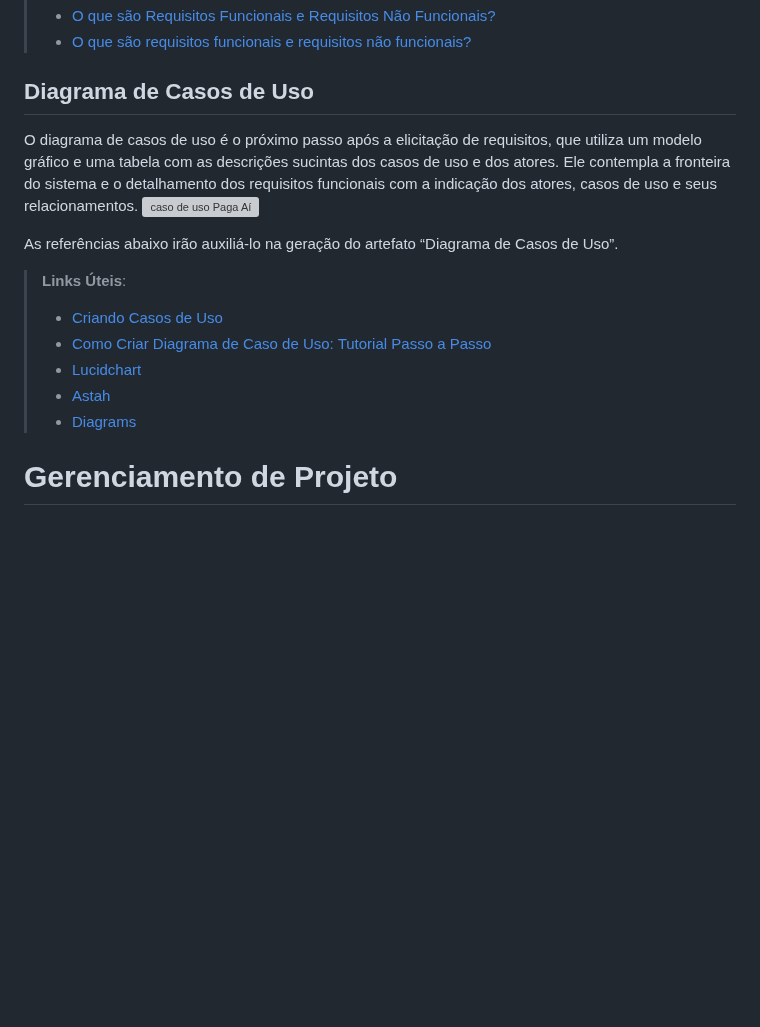
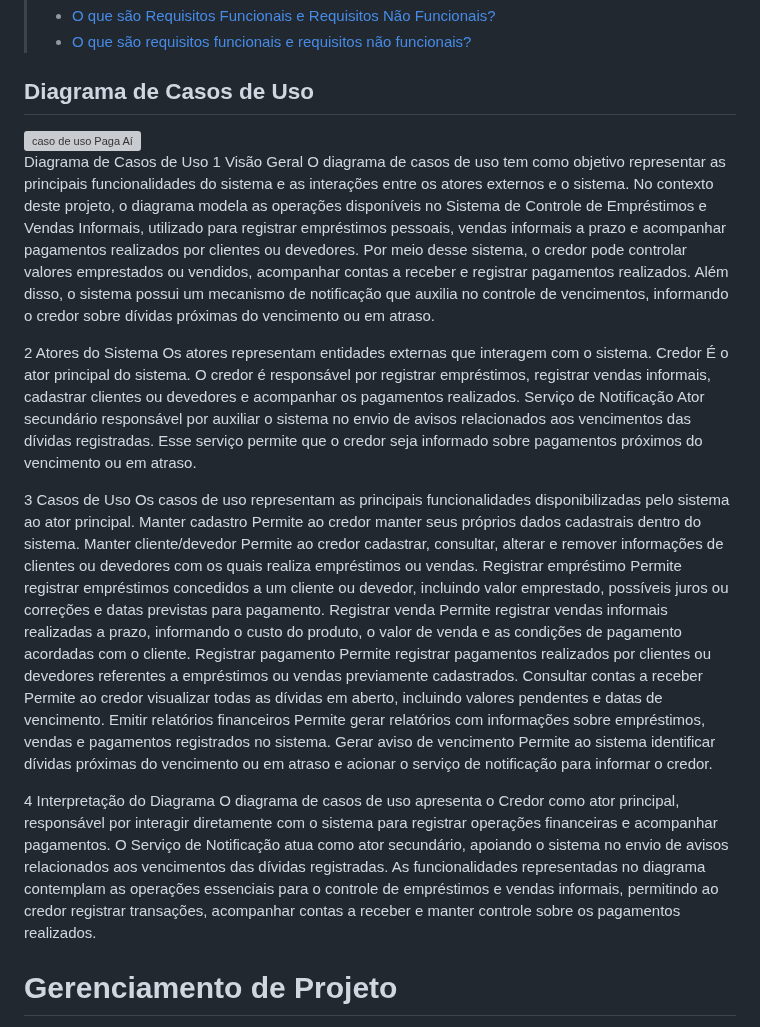
Before and after one commit to ICEI-PUC-Minas-PMV-ADS/pmv-ads-2026-1-e4-proj-infra-t3-paga-ai, a Markdown page: docs/02-Especificação do Projeto.md, the part around the change. Rendered like a GitHub page; blank space fills up the shorter version; grey boxes are pictures that could not be loaded.

Commit message:
Enhance use case diagram section with detailed descriptions
Expanded the use case diagram section with detailed descriptions of system functionalities, actors, and use cases for the Loan and Informal Sales Control System.

```diff
--- a/docs/02-Especificação do Projeto.md
+++ b/docs/02-Especificação do Projeto.md
@@ -218,17 +218,46 @@ Enumere as restrições à sua solução. Lembre-se de que as restrições geral
 
 ## Diagrama de Casos de Uso
 
-O diagrama de casos de uso é o próximo passo após a elicitação de requisitos, que utiliza um modelo gráfico e uma tabela com as descrições sucintas dos casos de uso e dos atores. Ele contempla a fronteira do sistema e o detalhamento dos requisitos funcionais com a indicação dos atores, casos de uso e seus relacionamentos.
 <img width="683" height="651" alt="caso de uso Paga Aí" src="https://github.com/user-attachments/assets/c3bb83ed-124b-43fa-8cb8-896298ba24eb" />
 
-As referências abaixo irão auxiliá-lo na geração do artefato “Diagrama de Casos de Uso”.
+ Diagrama de Casos de Uso
+1 Visão Geral
+O diagrama de casos de uso tem como objetivo representar as principais funcionalidades do sistema e as interações entre os atores externos e o sistema.
+No contexto deste projeto, o diagrama modela as operações disponíveis no Sistema de Controle de Empréstimos e Vendas Informais, utilizado para registrar empréstimos pessoais, vendas informais a prazo e acompanhar pagamentos realizados por clientes ou devedores.
+Por meio desse sistema, o credor pode controlar valores emprestados ou vendidos, acompanhar contas a receber e registrar pagamentos realizados. Além disso, o sistema possui um mecanismo de notificação que auxilia no controle de vencimentos, informando o credor sobre dívidas próximas do vencimento ou em atraso.
 
-> **Links Úteis**:
-> - [Criando Casos de Uso](https://www.ibm.com/docs/pt-br/elm/6.0?topic=requirements-creating-use-cases)
-> - [Como Criar Diagrama de Caso de Uso: Tutorial Passo a Passo](https://gitmind.com/pt/fazer-diagrama-de-caso-uso.html/)
-> - [Lucidchart](https://www.lucidchart.com/)
-> - [Astah](https://astah.net/)
-> - [Diagrams](https://app.diagrams.net/)
+2 Atores do Sistema
+Os atores representam entidades externas que interagem com o sistema.
+Credor
+É o ator principal do sistema. O credor é responsável por registrar empréstimos, registrar vendas informais, cadastrar clientes ou devedores e acompanhar os pagamentos realizados.
+Serviço de Notificação
+Ator secundário responsável por auxiliar o sistema no envio de avisos relacionados aos vencimentos das dívidas registradas. Esse serviço permite que o credor seja informado sobre pagamentos próximos do vencimento ou em atraso.
+
+3 Casos de Uso
+Os casos de uso representam as principais funcionalidades disponibilizadas pelo sistema ao ator principal.
+Manter cadastro
+Permite ao credor manter seus próprios dados cadastrais dentro do sistema.
+Manter cliente/devedor
+Permite ao credor cadastrar, consultar, alterar e remover informações de clientes ou devedores com os quais realiza empréstimos ou vendas.
+Registrar empréstimo
+Permite registrar empréstimos concedidos a um cliente ou devedor, incluindo valor emprestado, possíveis juros ou correções e datas previstas para pagamento.
+Registrar venda
+Permite registrar vendas informais realizadas a prazo, informando o custo do produto, o valor de venda e as condições de pagamento acordadas com o cliente.
+Registrar pagamento
+Permite registrar pagamentos realizados por clientes ou devedores referentes a empréstimos ou vendas previamente cadastrados.
+Consultar contas a receber
+Permite ao credor visualizar todas as dívidas em aberto, incluindo valores pendentes e datas de vencimento.
+Emitir relatórios financeiros
+Permite gerar relatórios com informações sobre empréstimos, vendas e pagamentos registrados no sistema.
+Gerar aviso de vencimento
+Permite ao sistema identificar dívidas próximas do vencimento ou em atraso e acionar o serviço de notificação para informar o credor.
+
+4 Interpretação do Diagrama
+O diagrama de casos de uso apresenta o Credor como ator principal, responsável por interagir diretamente com o sistema para registrar operações financeiras e acompanhar pagamentos.
+O Serviço de Notificação atua como ator secundário, apoiando o sistema no envio de avisos relacionados aos vencimentos das dívidas registradas.
+As funcionalidades representadas no diagrama contemplam as operações essenciais para o controle de empréstimos e vendas informais, permitindo ao credor registrar transações, acompanhar contas a receber e manter controle sobre os pagamentos realizados.
+
+
 
 
 # Gerenciamento de Projeto
```
